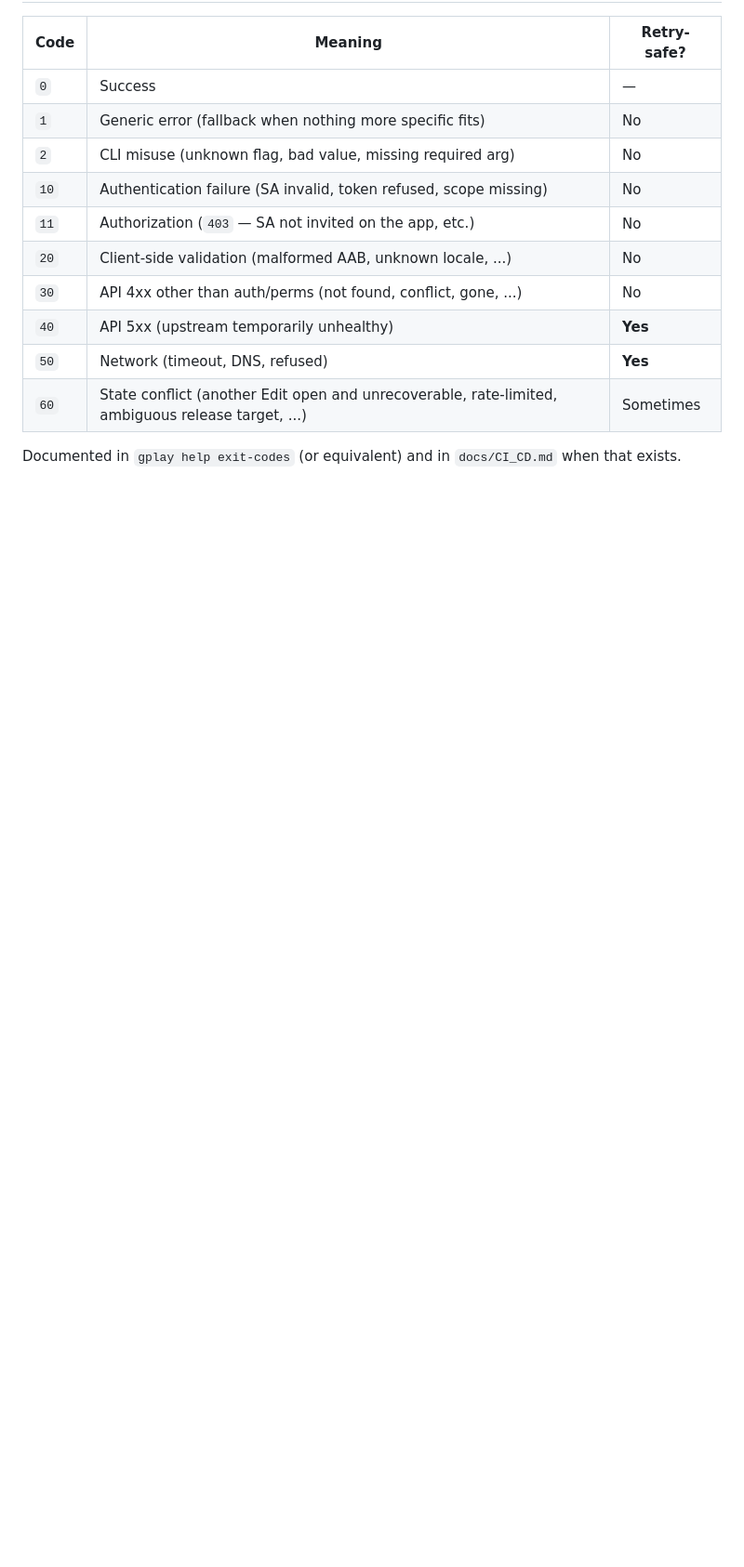
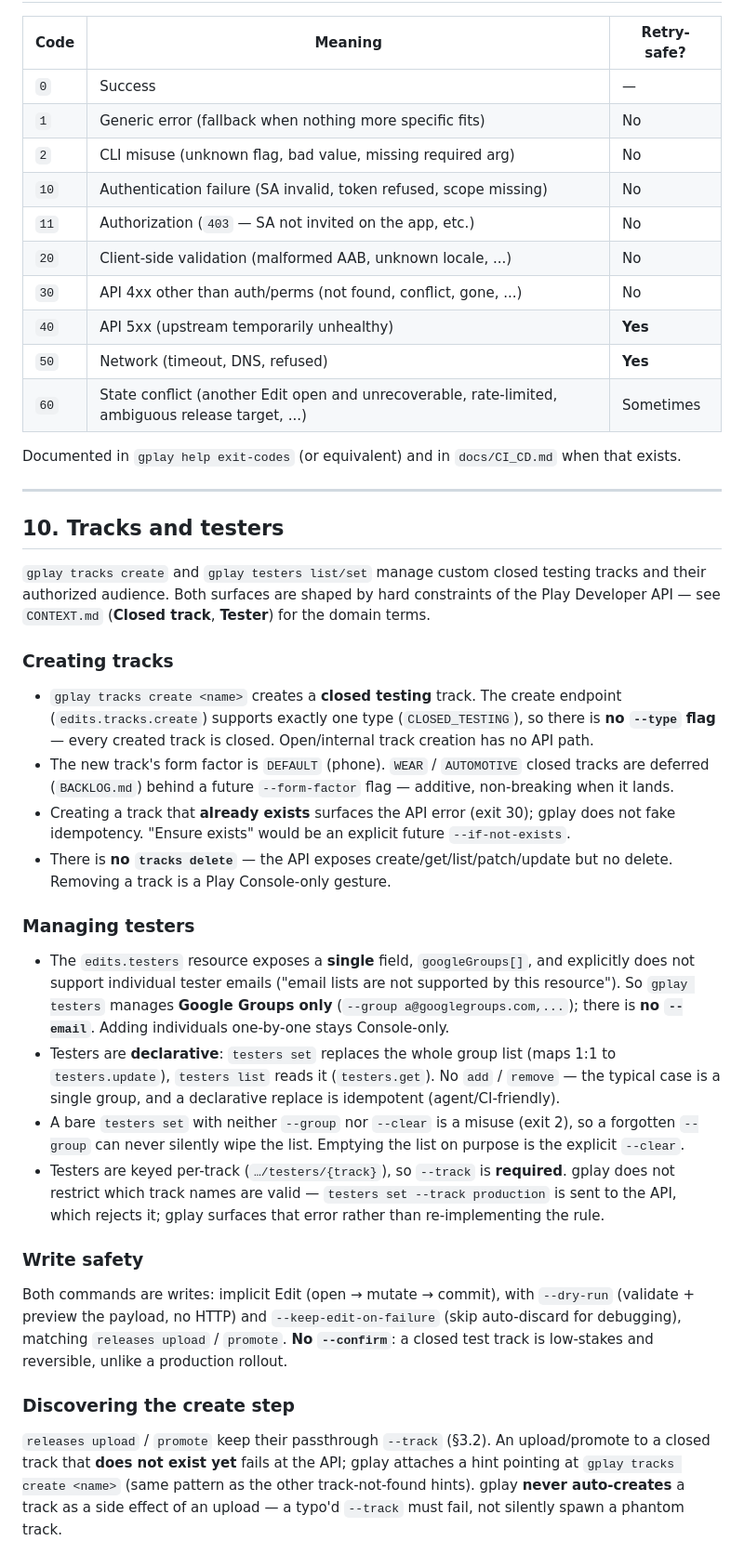
Before and after one commit to PollyGlot/google-play-cli, a Markdown page: docs/DESIGN.md, the part around the change. Shown at 93% size. GitHub-like rendering; blank space fills up the shorter version.

Commit message:
docs: capture closed-tracks + testers domain model and conventions
Grilling session (/grill-with-docs) on PRD #117 resolved the
custom-closed-tracks + testers design against the Play API.

- CONTEXT.md: add Standard track, Closed track, Tester terms; flag the
  kind=custom <-> closed display ambiguity
- docs/DESIGN.md section 10: Tracks and testers conventions
  (Google-Groups-only, declarative testers, no tracks delete,
  create->closedTesting/DEFAULT, upload/promote hint)

Refs #117

Co-Authored-By: Claude Opus 4.8 <noreply@anthropic.com>

```diff
--- a/docs/DESIGN.md
+++ b/docs/DESIGN.md
@@ -275,3 +275,64 @@ The upstream API payload, if any, is preserved inside `details`.
 
 Documented in `gplay help exit-codes` (or equivalent) and in `docs/CI_CD.md`
 when that exists.
+
+---
+
+## 10. Tracks and testers
+
+`gplay tracks create` and `gplay testers list/set` manage custom closed
+testing tracks and their authorized audience. Both surfaces are shaped by
+hard constraints of the Play Developer API — see `CONTEXT.md` (**Closed
+track**, **Tester**) for the domain terms.
+
+### Creating tracks
+
+- `gplay tracks create <name>` creates a **closed testing** track. The
+  create endpoint (`edits.tracks.create`) supports exactly one type
+  (`CLOSED_TESTING`), so there is **no `--type` flag** — every created
+  track is closed. Open/internal track creation has no API path.
+- The new track's form factor is `DEFAULT` (phone). `WEAR` / `AUTOMOTIVE`
+  closed tracks are deferred (`BACKLOG.md`) behind a future
+  `--form-factor` flag — additive, non-breaking when it lands.
+- Creating a track that **already exists** surfaces the API error (exit
+  30); gplay does not fake idempotency. "Ensure exists" would be an
+  explicit future `--if-not-exists`.
+- There is **no `tracks delete`** — the API exposes
+  create/get/list/patch/update but no delete. Removing a track is a Play
+  Console-only gesture.
+
+### Managing testers
+
+- The `edits.testers` resource exposes a **single** field, `googleGroups[]`,
+  and explicitly does not support individual tester emails ("email lists
+  are not supported by this resource"). So `gplay testers` manages
+  **Google Groups only** (`--group a@googlegroups.com,...`); there is **no
+  `--email`**. Adding individuals one-by-one stays Console-only.
+- Testers are **declarative**: `testers set` replaces the whole group list
+  (maps 1:1 to `testers.update`), `testers list` reads it (`testers.get`).
+  No `add` / `remove` — the typical case is a single group, and a
+  declarative replace is idempotent (agent/CI-friendly).
+- A bare `testers set` with neither `--group` nor `--clear` is a misuse
+  (exit 2), so a forgotten `--group` can never silently wipe the list.
+  Emptying the list on purpose is the explicit `--clear`.
+- Testers are keyed per-track (`…/testers/{track}`), so `--track` is
+  **required**. gplay does not restrict which track names are valid —
+  `testers set --track production` is sent to the API, which rejects it;
+  gplay surfaces that error rather than re-implementing the rule.
+
+### Write safety
+
+Both commands are writes: implicit Edit (open → mutate → commit), with
+`--dry-run` (validate + preview the payload, no HTTP) and
+`--keep-edit-on-failure` (skip auto-discard for debugging), matching
+`releases upload` / `promote`. **No `--confirm`**: a closed test track is
+low-stakes and reversible, unlike a production rollout.
+
+### Discovering the create step
+
+`releases upload` / `promote` keep their passthrough `--track` (§3.2). An
+upload/promote to a closed track that **does not exist yet** fails at the
+API; gplay attaches a hint pointing at `gplay tracks create <name>` (same
+pattern as the other track-not-found hints). gplay **never auto-creates** a
+track as a side effect of an upload — a typo'd `--track` must fail, not
+silently spawn a phantom track.
```
Also changed, not shown: CONTEXT.md (+15 -0 lines).
